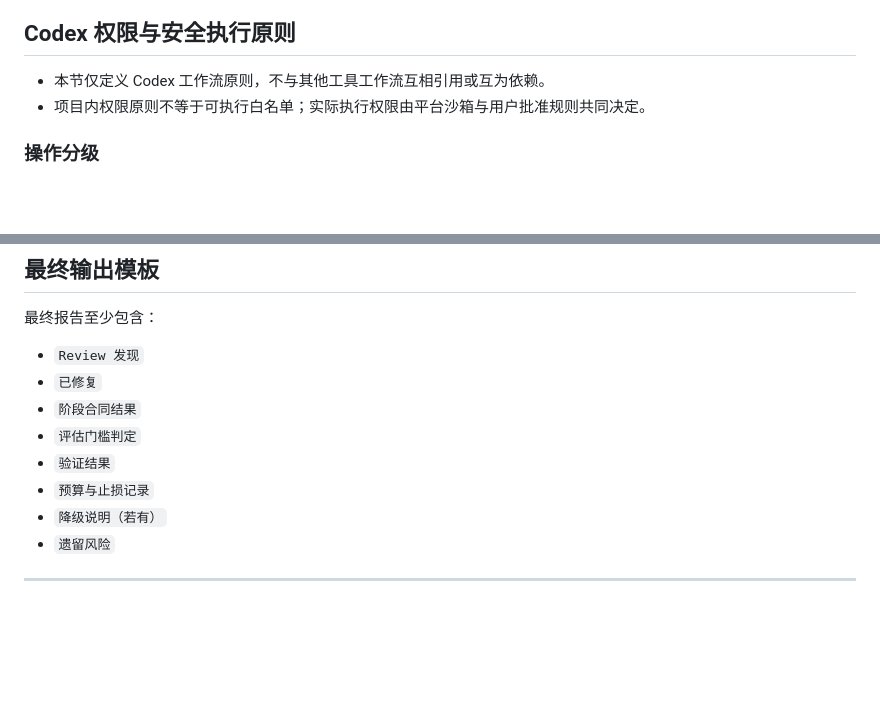
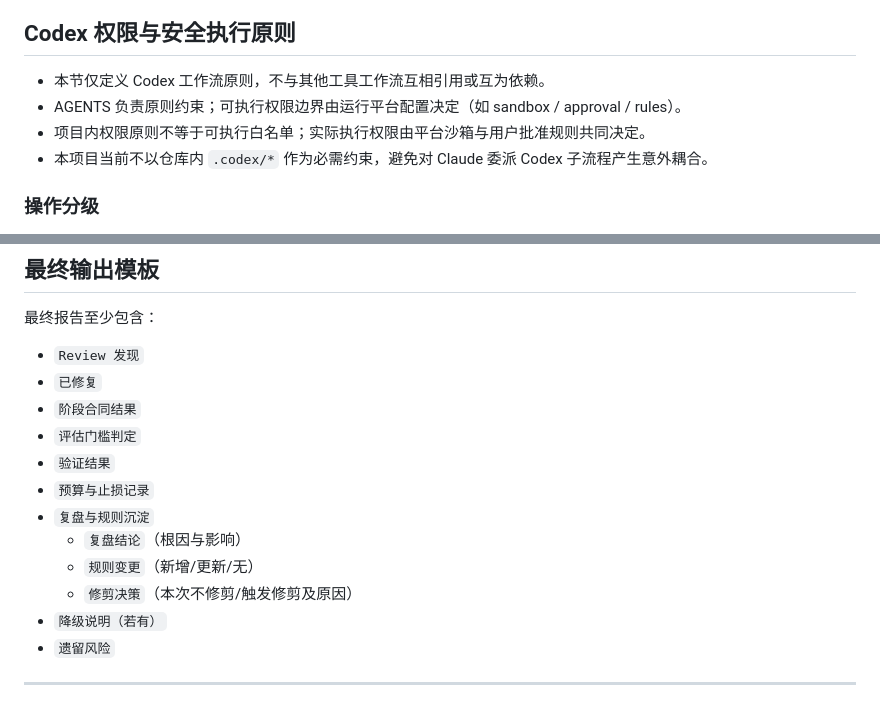
Before and after one commit to Vyk3/yt-tool, a Markdown page: AGENTS.md, 2 parts joined by grey strips. Rendered like a GitHub page; blank space fills up the shorter version.

```diff
--- a/AGENTS.md
+++ b/AGENTS.md
@@ -276,7 +312,9 @@ test: python -m pytest tests/ -q
 ## Codex 权限与安全执行原则
 
 - 本节仅定义 Codex 工作流原则，不与其他工具工作流互相引用或互为依赖。
+- AGENTS 负责原则约束；可执行权限边界由运行平台配置决定（如 sandbox / approval / rules）。
 - 项目内权限原则不等于可执行白名单；实际执行权限由平台沙箱与用户批准规则共同决定。
+- 本项目当前不以仓库内 `.codex/*` 作为必需约束，避免对 Claude 委派 Codex 子流程产生意外耦合。
 
 ### 操作分级
 - 低风险操作（只读查询、无远程副作用、无破坏性）可直接执行。
@@ -320,6 +358,10 @@ test: python -m pytest tests/ -q
 - `评估门槛判定`
 - `验证结果`
 - `预算与止损记录`
+- `复盘与规则沉淀`
+  - `复盘结论`（根因与影响）
+  - `规则变更`（新增/更新/无）
+  - `修剪决策`（本次不修剪/触发修剪及原因）
 - `降级说明（若有）`
 - `遗留风险`
 
```
Also changed, not shown: other parts of AGENTS.md (+37 -1 lines).
